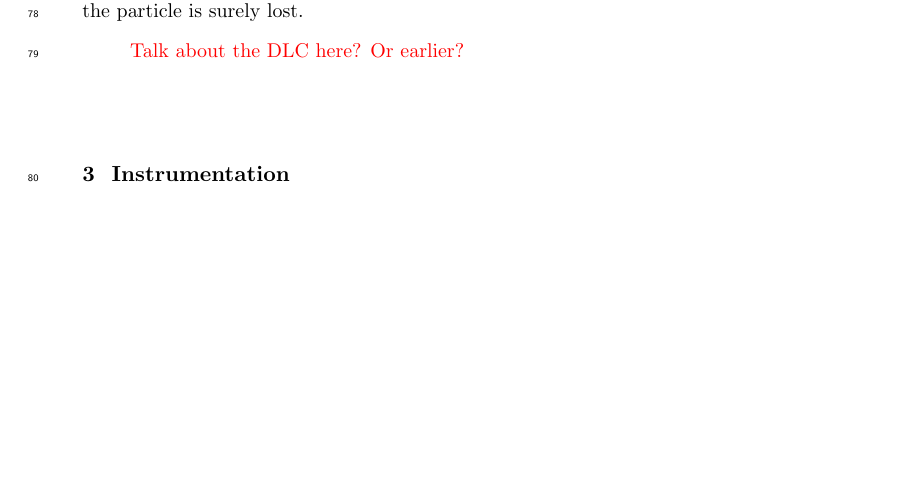
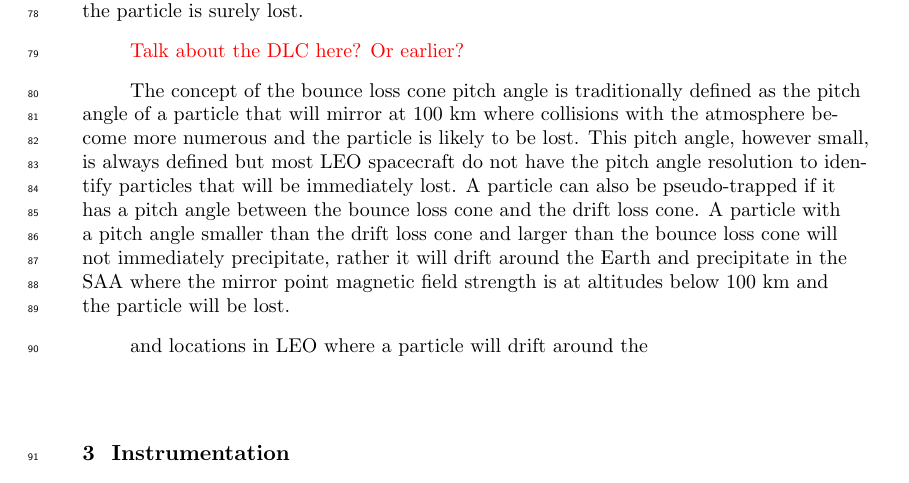
Before and after one commit to mshumko/ac6_curtains, a LaTeX document (paper/shumko_ac6_curtain_stats.tex): part of page 3 of 11, cut so that both start at the same text, the shorter picture padded with empty space. Compiled offline with pdfLaTeX.

Commit message:
Writing the section describing the SAA, DLC, and BLC.

```diff
--- a/paper/shumko_ac6_curtain_stats.tex
+++ b/paper/shumko_ac6_curtain_stats.tex
@@ -97,6 +97,11 @@ With one spacecraft in low Earth orbit (LEO), moving at a typical 7.5 km/s veloc
 Besides a brief description of curtains in \citeA{Blake2016}, not much is known about about them. \citeA{Blake2016} proposed an outstanding hypothesis that curtains are remnants of microbrusts that are not completely scattered into the atmosphere and over time the packet of microburst electrons is smeared out (bounce phase averaged) along the magnetic field line between the two hemispheres. Since different energy electrons drift around the Earth at different speeds, the electrons are not only smeared out along one field line, but also stretched out along the electron drift orbit into a curtain shape. In most regions in LEO where AC6 observes curtain electrons, these electrons are drifting east in the drift loss cone until they are scattered in the atmosphere in the South Atlantic Anomaly (SAA). The SAA is a region where Earth's magnetic field is weakest near the surface, caused by the spatial offset of Earth's magnetic field. A related region, magnetically conjugate to the SAA is the bounce loss cone (BLC). Traditionally, the BLC is defined as the North Atlantic region where if an electron is observed in LEO, it will either precipitate in the atmosphere below the spacecraft, or mirror at the spacecraft altitude and then potentially mirror at or below 100 km altitude in the SAA. At sub-100 kilometer altitude, collisions with the atmosphere are numerous and the particle will be lost. In this study we will assume this definition and a more strict definition that the particle will mirror at or below sea level in the SAA---in other words the particle is surely lost.
 
 \textcolor{red}{Talk about the DLC here? Or earlier?}
+
+The concept of the bounce loss cone pitch angle is traditionally defined as the pitch angle of a particle that will mirror at 100 km where collisions with the atmosphere become more numerous and the particle is likely to be lost. This pitch angle, however small, is always defined but most LEO spacecraft do not have the pitch angle resolution to identify particles that will be immediately lost. A particle can also be pseudo-trapped if it has a pitch angle between the bounce loss cone and the drift loss cone. A particle with a pitch angle smaller than the drift loss cone and larger than the bounce loss cone will not immediately precipitate, rather it will drift around the Earth and precipitate in the SAA where the mirror point magnetic field strength is at altitudes below 100 km and the particle will be lost.
+
+
+ and locations in LEO where a particle will drift around the
 
 \section{Instrumentation} \label{instrumentation}
 \textcolor{blue}{Think about the flow, and avoid plagiarizing myself}
```
Also changed, not shown: paper/shumko_ac6_curtain_stats.pdf, 3 other files.
